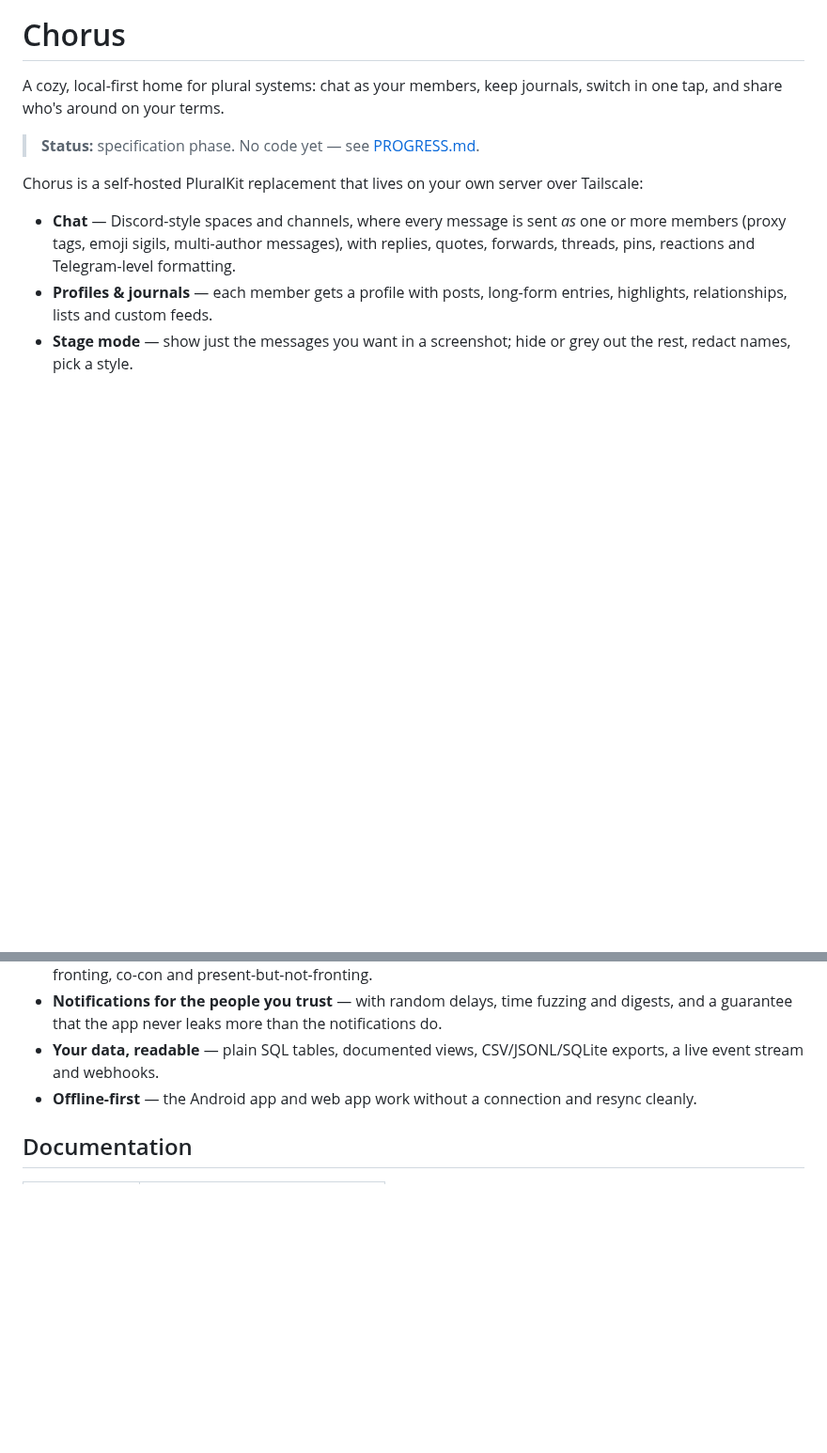
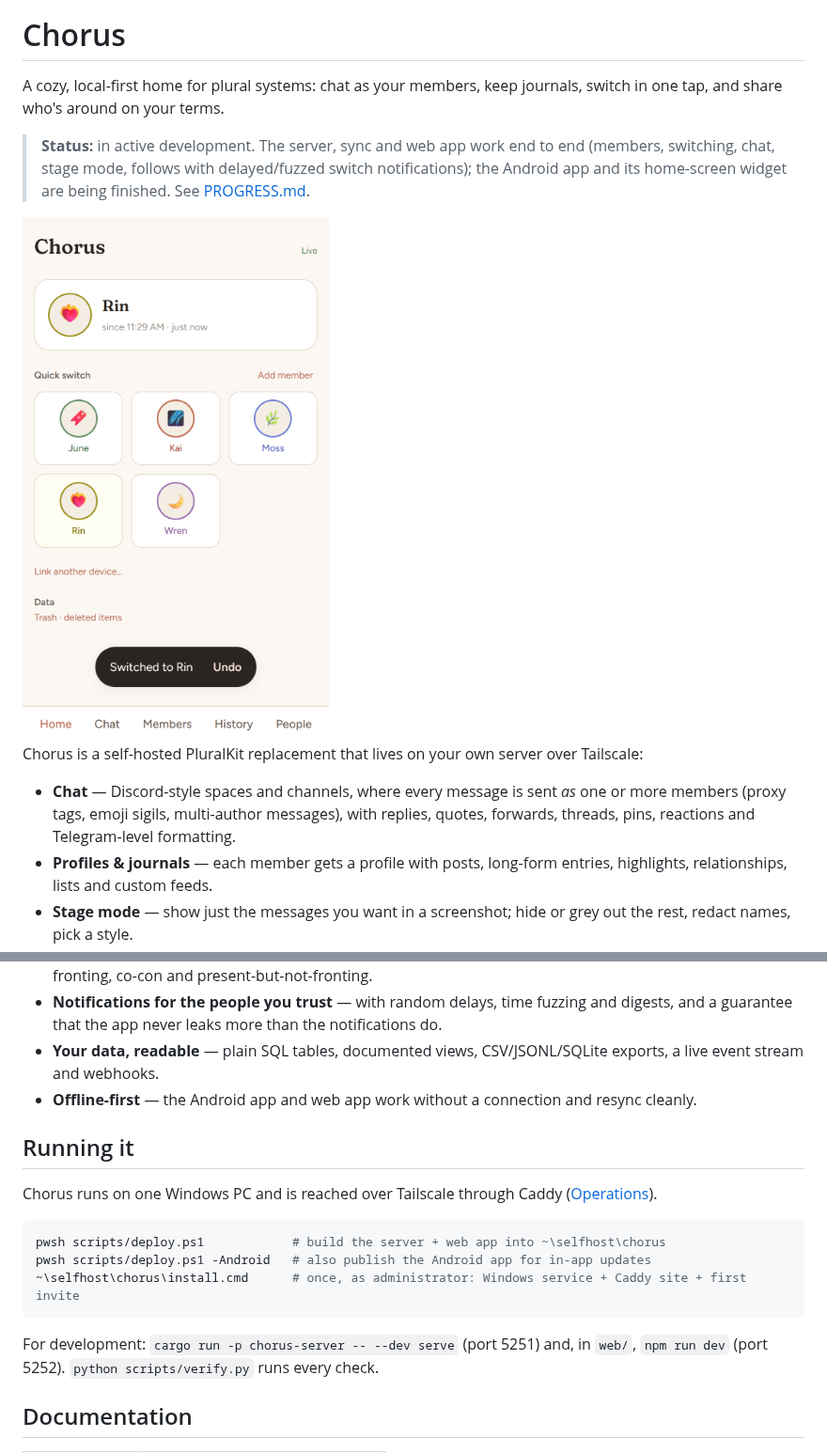
Before and after one commit to vaynealtapascine/Chorus, a Markdown page: README.md, 2 parts joined by grey strips. Shown at 94% size. Drawn GitHub-style; pictures changed too: assets/screenshot-web-light.png; blank space fills up the shorter version.

Commit message:
docs: disclosure card, fresh screenshots and a current README; toast fits one line
Card generated with Disclosure Studio (anthropic/claude-opus-5.5,
openai/gpt-6-sol), per the house standard. README status and a 'Running it'
section. The undo toast no longer wraps short labels at phone width.

Co-Authored-By: Claude Opus 5.5 <noreply@anthropic.com>

````diff
--- a/README.md
+++ b/README.md
@@ -4,7 +4,11 @@
 
 A cozy, local-first home for plural systems: chat as your members, keep journals, switch in one tap, and share who's around on your terms.
 
-> **Status:** specification phase. No code yet — see [PROGRESS.md](PROGRESS.md).
+> **Status:** in active development. The server, sync and web app work end to end (members,
+> switching, chat, stage mode, follows with delayed/fuzzed switch notifications); the Android app
+> and its home-screen widget are being finished. See [PROGRESS.md](PROGRESS.md).
+
+<img src="assets/screenshot-web-light.png" alt="Chorus on the web: the home screen with who's fronting and quick switch" width="360">
 
 Chorus is a self-hosted PluralKit replacement that lives on your own server over Tailscale:
 
@@ -23,6 +27,20 @@ Chorus is a self-hosted PluralKit replacement that lives on your own server over
   event stream and webhooks.
 - **Offline-first** — the Android app and web app work without a connection and resync cleanly.
 
+## Running it
+
+Chorus runs on one Windows PC and is reached over Tailscale through Caddy
+([Operations](docs/OPS.md)).
+
+```powershell
+pwsh scripts/deploy.ps1            # build the server + web app into ~\selfhost\chorus
+pwsh scripts/deploy.ps1 -Android   # also publish the Android app for in-app updates
+~\selfhost\chorus\install.cmd      # once, as administrator: Windows service + Caddy site + first invite
+```
+
+For development: `cargo run -p chorus-server -- --dev serve` (port 5251) and, in `web/`,
+`npm run dev` (port 5252). `python scripts/verify.py` runs every check.
+
 ## Documentation
 
 | Doc | |
````
Also changed, not shown: PROGRESS.md (+1 -1 lines), assets/ai-transparency-disclosure.png (added), assets/screenshot-web-dark.png, 1 other file.
